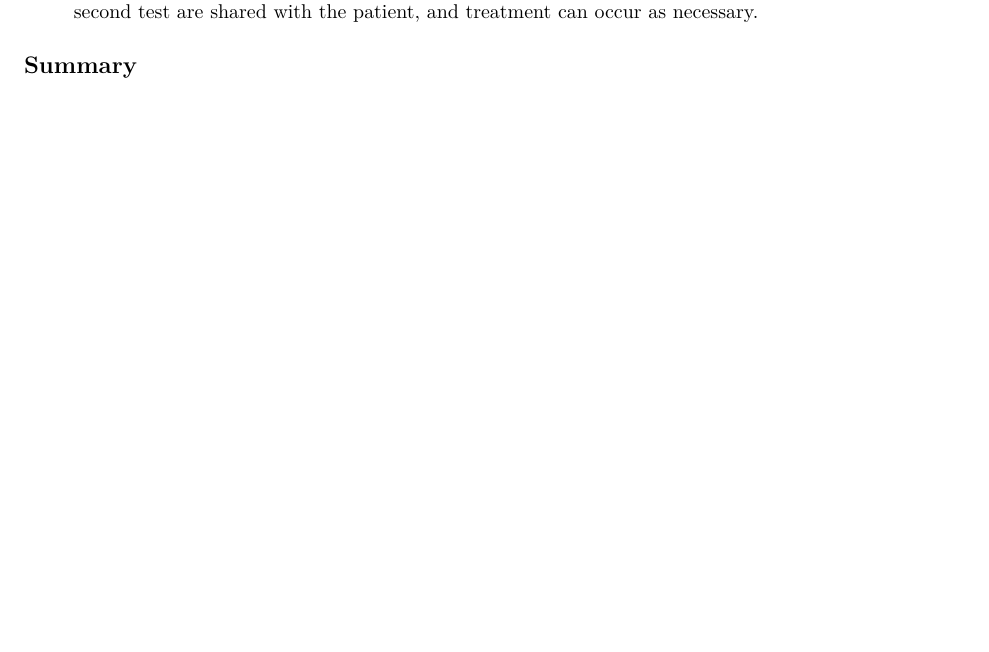
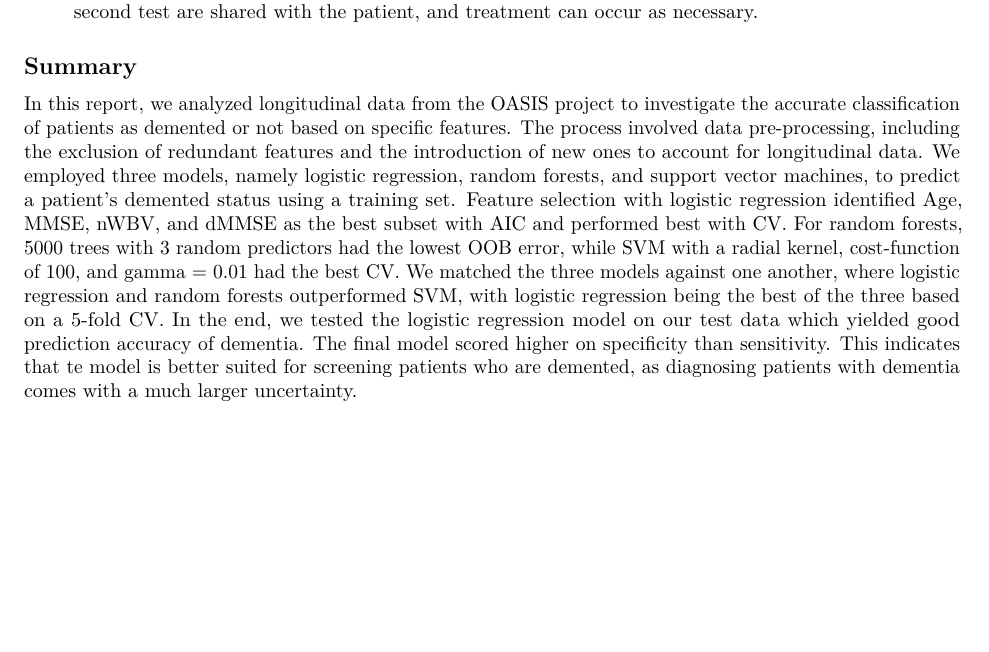
Before and after one commit to hcharlton/tma4268_alzheimers, an R Markdown document (report.Rmd): part of page 20 of 20, cut so that both start at the same text, the shorter picture padded with empty space. Rendered offline with R 4.5, knitr and Pandoc, then LaTeX, with nearby package versions; some code elsewhere in the file could not run offline.

Commit message:
we're done

```diff
--- a/report.Rmd
+++ b/report.Rmd
@@ -715,3 +715,11 @@ We did not achieve a model that would work for this logic of testing since our s
 
 
 ## Summary
+
+In this report, we analyzed longitudinal data from the OASIS project to investigate the accurate classification of patients as demented or not based on specific features.
+The process involved data pre-processing, including the exclusion of redundant features and the introduction of new ones to account for longitudinal data.
+We employed three models, namely logistic regression, random forests, and support vector machines, to predict a patient's demented status using a training set.
+Feature selection with logistic regression identified Age, MMSE, nWBV, and dMMSE as the best subset with AIC and performed best with CV. For random forests, 5000 trees with 3 random predictors had the lowest OOB error, while SVM with a radial kernel, cost-function of 100, and gamma = 0.01 had the best CV.
+We matched the three models against one another, where logistic regression and random forests outperformed SVM, with logistic regression being the best of the three based on a 5-fold CV.
+In the end, we tested the logistic regression model on our test data which yielded good prediction accuracy of dementia.
+The final model scored higher on specificity than sensitivity. This indicates that te model is better suited for screening patients who are demented, as diagnosing patients with dementia comes with a much larger uncertainty.
```
Also changed, not shown: report.pdf.
